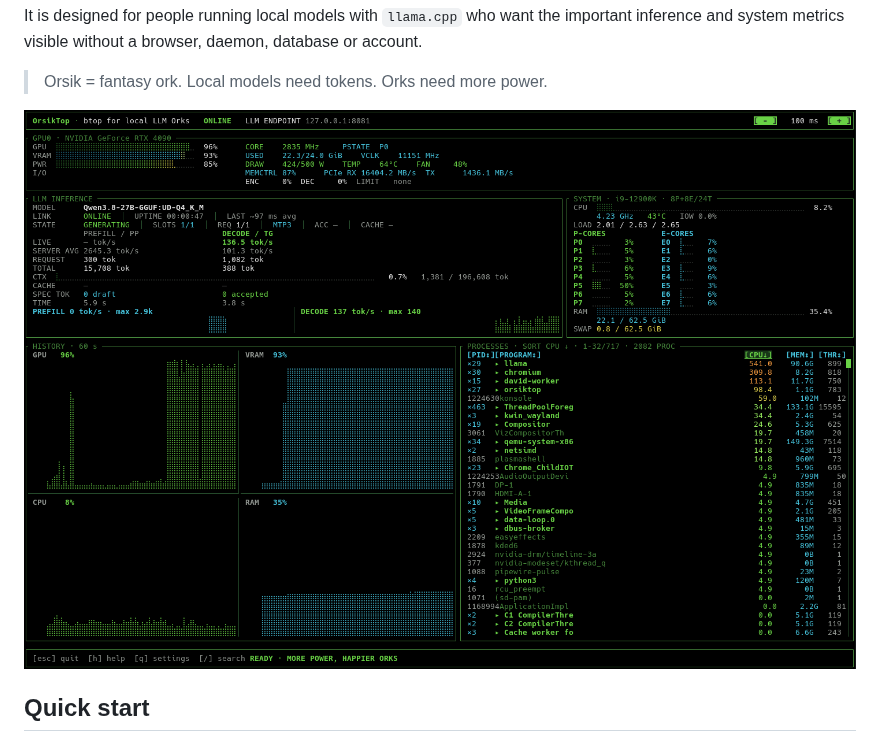
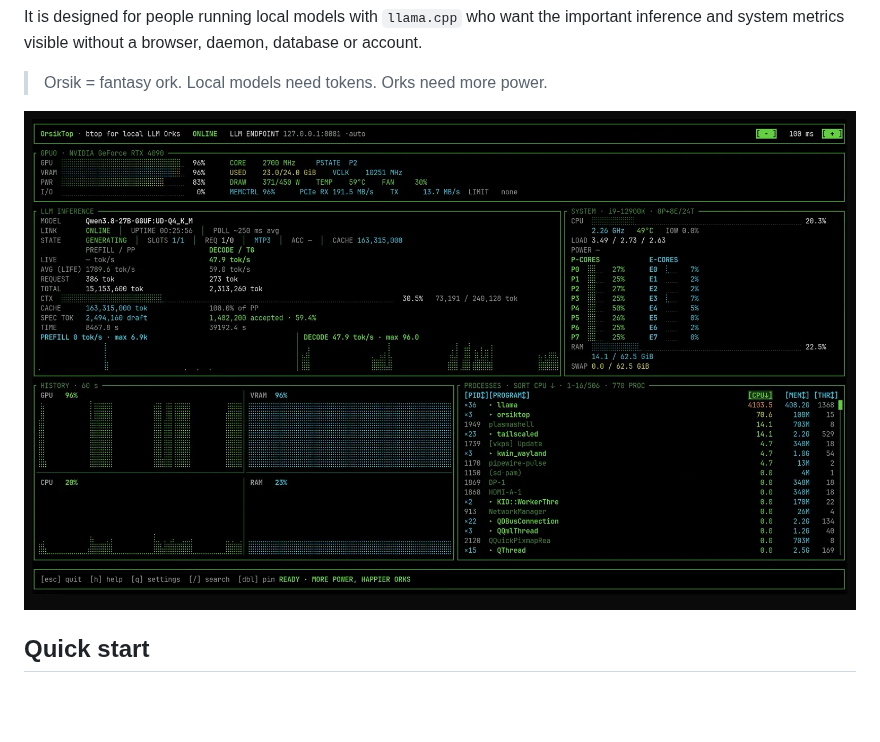
Before and after one commit to exclude-barrier/OrsikTop, a Markdown page: README.md, the part around the change. GitHub-like rendering; pictures changed too: assets/orsiktop.png; blank space fills up the shorter version.

Commit message:
Update GitHub dashboard screenshot
Replace the README/GitHub dashboard image with the current 0.2.4
screenshot (P/E core minibar, GPU and LLM panels). Convert the
supplied WebP to PNG to match the existing asset format, and bump
the README width hint from 1440 to 1568 to match the new source.

```diff
--- a/README.md
+++ b/README.md
@@ -15,7 +15,7 @@ It is designed for people running local models with `llama.cpp` who want the imp
 
 > Orsik = fantasy ork. Local models need tokens. Orks need more power.
 
-<img width="1440" alt="OrsikTop dashboard" src="assets/orsiktop.png" />
+<img width="1568" alt="OrsikTop dashboard" src="assets/orsiktop.png" />
 
 ## Quick start
 
```
